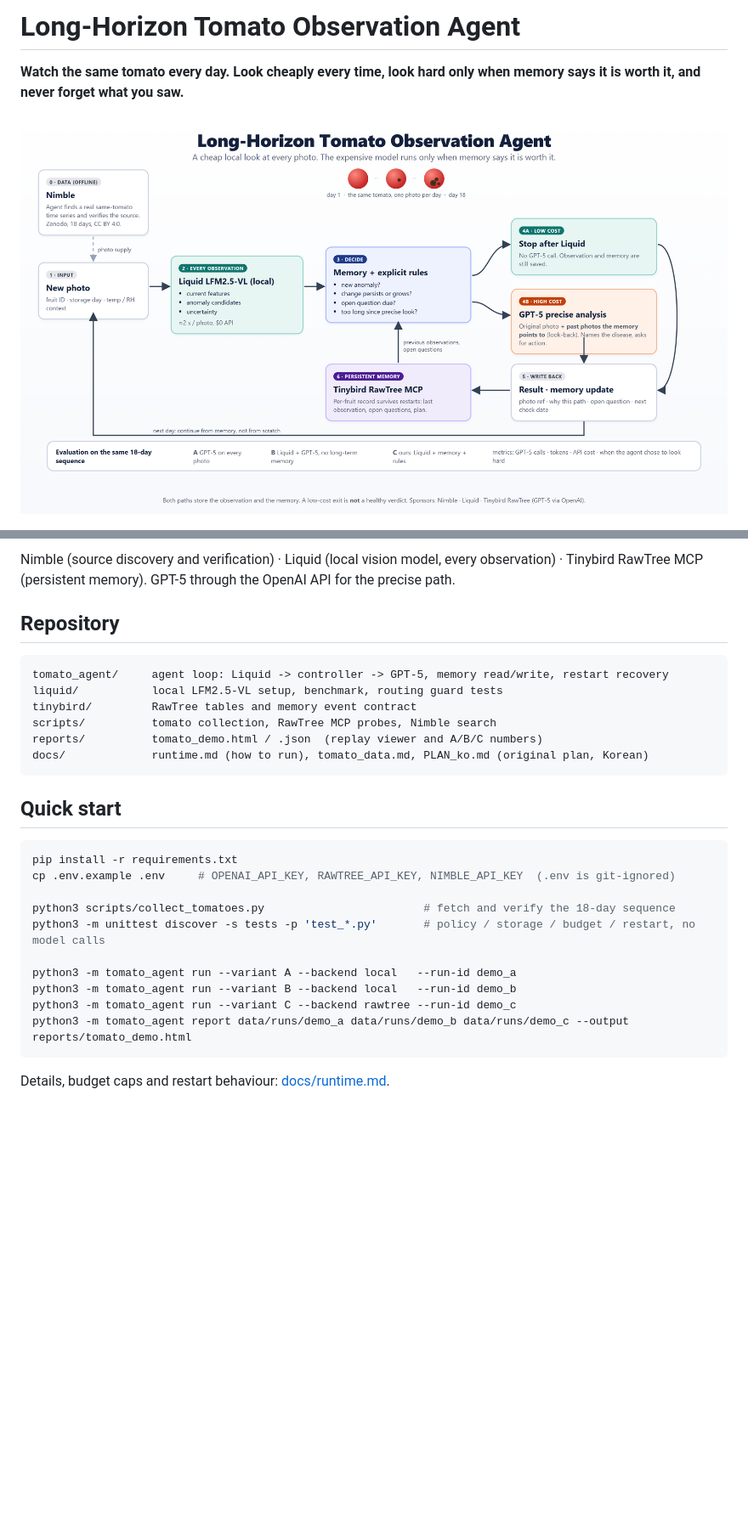
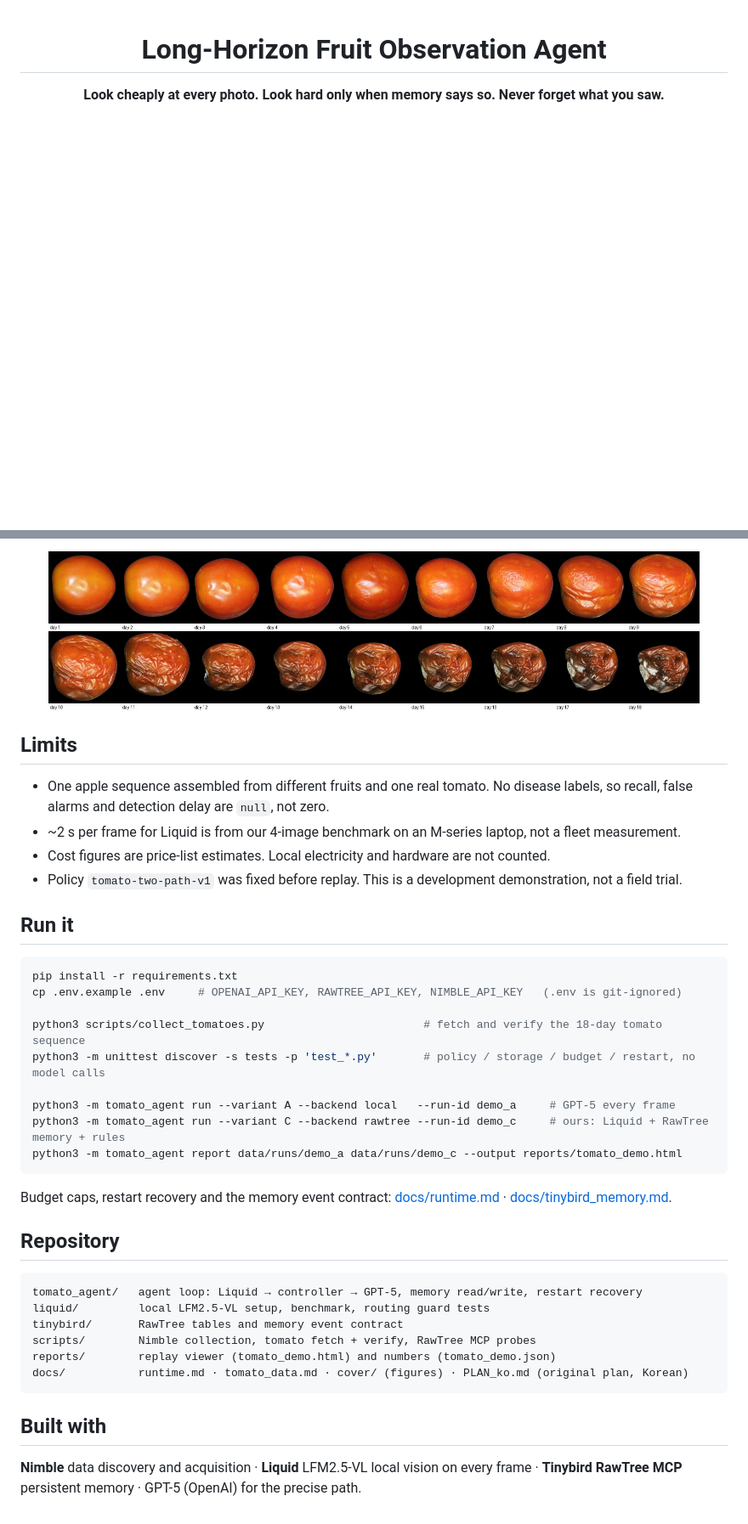
Before and after one commit to Sehyeogkim/Long_Horizon_Agents_Hackathon_0926, a Markdown page: README.md, 2 parts joined by grey strips. Shown at 85% size. Rendered like a GitHub page; pictures changed too: docs/cover/flow.png; blank space fills up the shorter version.

````diff
--- a/README.md
+++ b/README.md
@@ -1,6 +1,6 @@
-# Long-Horizon Tomato Observation Agent
+<div align="center">
 
-**Watch the same tomato every day. Look cheaply every time, look hard only when memory says it is worth it, and never forget what you saw.**
+# Long-Horizon Fruit Observation Agent
 
-![Architecture](docs/cover/flow.png)
+**Look cheaply at every photo. Look hard only when memory says so. Never forget what you saw.**
 
@@ -59,30 +69,40 @@ Zenodo record 21943147, one untreated red-stage tomato photographed on 18 consec
 
-Nimble (source discovery and verification) · Liquid (local vision model, every observation) · Tinybird RawTree MCP (persistent memory). GPT-5 through the OpenAI API for the precise path.
+<p align="center"><img src="docs/cover/tomato_18day_strip.jpg" alt="The same tomato on 18 consecutive days" width="92%"></p>
+
+## Limits
+
+- One apple sequence assembled from different fruits and one real tomato. No disease labels, so recall, false alarms and detection delay are `null`, not zero.
+- ~2 s per frame for Liquid is from our 4-image benchmark on an M-series laptop, not a fleet measurement.
+- Cost figures are price-list estimates. Local electricity and hardware are not counted.
+- Policy `tomato-two-path-v1` was fixed before replay. This is a development demonstration, not a field trial.
+
+## Run it
+
+```sh
+pip install -r requirements.txt
+cp .env.example .env     # OPENAI_API_KEY, RAWTREE_API_KEY, NIMBLE_API_KEY   (.env is git-ignored)
+
+python3 scripts/collect_tomatoes.py                        # fetch and verify the 18-day tomato sequence
+python3 -m unittest discover -s tests -p 'test_*.py'       # policy / storage / budget / restart, no model calls
+
+python3 -m tomato_agent run --variant A --backend local   --run-id demo_a     # GPT-5 every frame
+python3 -m tomato_agent run --variant C --backend rawtree --run-id demo_c     # ours: Liquid + RawTree memory + rules
+python3 -m tomato_agent report data/runs/demo_a data/runs/demo_c --output reports/tomato_demo.html
+```
+
+Budget caps, restart recovery and the memory event contract: [docs/runtime.md](docs/runtime.md) · [docs/tinybird_memory.md](docs/tinybird_memory.md).
 
 ## Repository
 
 ```text
-tomato_agent/     agent loop: Liquid -> controller -> GPT-5, memory read/write, restart recovery
-liquid/           local LFM2.5-VL setup, benchmark, routing guard tests
-tinybird/         RawTree tables and memory event contract
-scripts/          tomato collection, RawTree MCP probes, Nimble search
-reports/          tomato_demo.html / .json  (replay viewer and A/B/C numbers)
-docs/             runtime.md (how to run), tomato_data.md, PLAN_ko.md (original plan, Korean)
+tomato_agent/   agent loop: Liquid → controller → GPT-5, memory read/write, restart recovery
+liquid/         local LFM2.5-VL setup, benchmark, routing guard tests
+tinybird/       RawTree tables and memory event contract
+scripts/        Nimble collection, tomato fetch + verify, RawTree MCP probes
+reports/        replay viewer (tomato_demo.html) and numbers (tomato_demo.json)
+docs/           runtime.md · tomato_data.md · cover/ (figures) · PLAN_ko.md (original plan, Korean)
 ```
 
-## Quick start
+## Built with
 
-```sh
-pip install -r requirements.txt
-cp .env.example .env     # OPENAI_API_KEY, RAWTREE_API_KEY, NIMBLE_API_KEY  (.env is git-ignored)
-
-python3 scripts/collect_tomatoes.py                        # fetch and verify the 18-day sequence
-python3 -m unittest discover -s tests -p 'test_*.py'       # policy / storage / budget / restart, no model calls
-
-python3 -m tomato_agent run --variant A --backend local   --run-id demo_a
-python3 -m tomato_agent run --variant B --backend local   --run-id demo_b
-python3 -m tomato_agent run --variant C --backend rawtree --run-id demo_c
-python3 -m tomato_agent report data/runs/demo_a data/runs/demo_b data/runs/demo_c --output reports/tomato_demo.html
-```
-
-Details, budget caps and restart behaviour: [docs/runtime.md](docs/runtime.md).
+**Nimble** data discovery and acquisition · **Liquid** LFM2.5-VL local vision on every frame · **Tinybird RawTree MCP** persistent memory · GPT-5 (OpenAI) for the precise path.
````
Also changed, not shown: other parts of README.md (+46 -36 lines), docs/cover/results_apple.png (added), docs/cover/results_tomato.png (added).
